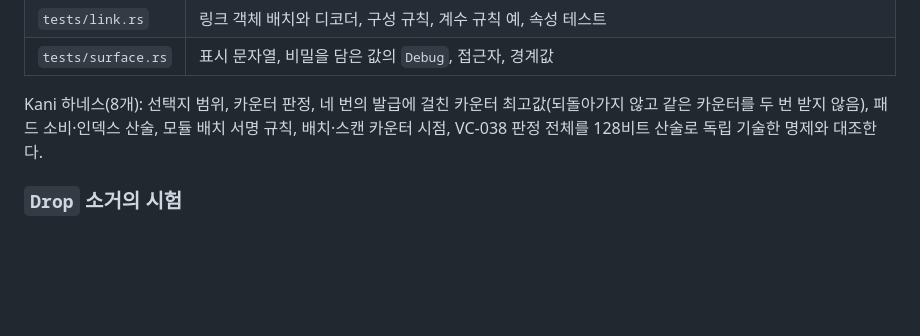
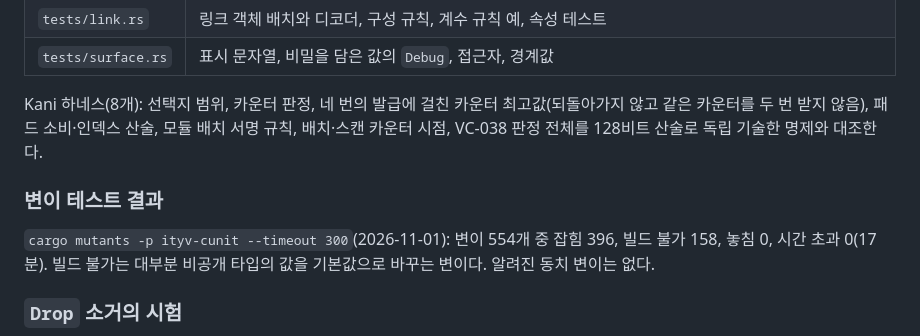
Before and after one commit to dudueul/ityv, a Markdown page: crates/ityv-cunit/README.md, the part around the change. GitHub-like rendering; blank space fills up the shorter version.

Commit message:
Record the ityv-cunit mutation results in its README
Co-Authored-By: Claude Opus 5.5 <noreply@anthropic.com>
Claude-Session: https://claude.ai/code/session_01AMofbnMANVrThL7rxGoNKU

```diff
--- a/crates/ityv-cunit/README.md
+++ b/crates/ityv-cunit/README.md
@@ -124,6 +124,10 @@ cargo build --locked -p ityv-cunit --target thumbv7em-none-eabihf   # no_std 빌
 
 Kani 하네스(8개): 선택지 범위, 카운터 판정, 네 번의 발급에 걸친 카운터 최고값(되돌아가지 않고 같은 카운터를 두 번 받지 않음), 패드 소비·인덱스 산술, 모듈 배치 서명 규칙, 배치·스캔 카운터 시점, VC-038 판정 전체를 128비트 산술로 독립 기술한 명제와 대조한다.
 
+### 변이 테스트 결과
+
+`cargo mutants -p ityv-cunit --timeout 300`(2026-11-01): 변이 554개 중 잡힘 396, 빌드 불가 158, 놓침 0, 시간 초과 0(17분). 빌드 불가는 대부분 비공개 타입의 값을 기본값으로 바꾸는 변이다. 알려진 동치 변이는 없다.
+
 ### `Drop` 소거의 시험
 
 `.cargo/mutants.toml`은 `impl Drop` 본문을 변이에서 뺀다(값이 사라진 뒤에는 관찰할 수 없다). 그래서 소거하는 `Drop`은 모두 한 줄로 시험된 메서드를 부른다.
```
